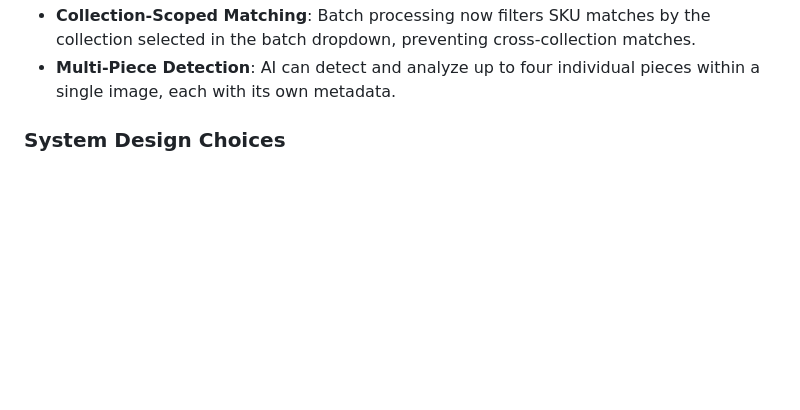
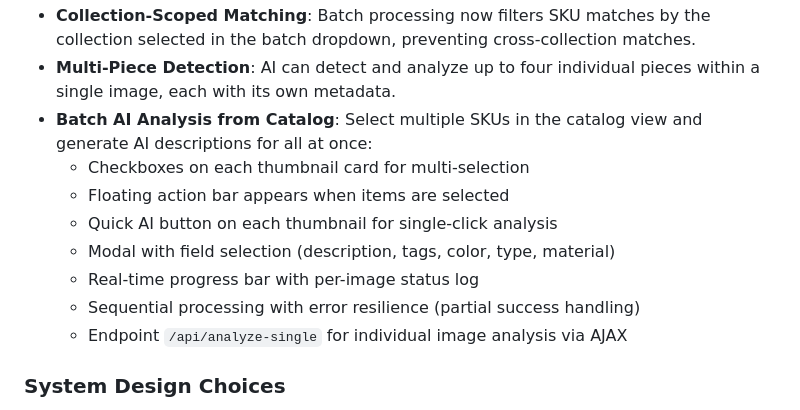
Before and after one commit to Ronaldmtt/Banco_Imagem_OAZ, a Markdown page: replit.md, the part around the change. GitHub-like rendering; blank space fills up the shorter version.

Commit message:
Add ability to generate AI descriptions for multiple selected images at once
Update replit.md to include new functionality for batch AI analysis from the catalog, detailing multi-selection, floating action bar, quick AI button, modal options, and progress logging.

Replit-Commit-Author: Agent
Replit-Commit-Session-Id: 879dccfa-2914-4a50-bb94-84efa9af2ba4
Replit-Commit-Checkpoint-Type: full_checkpoint
Replit-Commit-Event-Id: d23fd7e3-581e-4367-9108-78ef1830c490
Replit-Commit-Screenshot-Url: https://storage.googleapis.com/screenshot-production-us-central1/f8e27590-5a3c-442a-9e70-e5a30ac258d3/879dccfa-2914-4a50-bb94-84efa9af2ba4/bNdZ41A
Replit-Helium-Checkpoint-Created: true

```diff
--- a/replit.md
+++ b/replit.md
@@ -60,6 +60,14 @@ The application features a premium dark-mode UI with glassmorphism effects, desi
 -   **SKUs Sem Foto Report**: Dashboard card showing photography coverage by collection, with progress bars and detailed page listing pending SKUs with CSV export. Reports correctly consider collection scope - a SKU is only marked as "with photo" if there's an image in the SAME collection.
 -   **Collection-Scoped Matching**: Batch processing now filters SKU matches by the collection selected in the batch dropdown, preventing cross-collection matches.
 -   **Multi-Piece Detection**: AI can detect and analyze up to four individual pieces within a single image, each with its own metadata.
+-   **Batch AI Analysis from Catalog**: Select multiple SKUs in the catalog view and generate AI descriptions for all at once:
+    - Checkboxes on each thumbnail card for multi-selection
+    - Floating action bar appears when items are selected
+    - Quick AI button on each thumbnail for single-click analysis
+    - Modal with field selection (description, tags, color, type, material)
+    - Real-time progress bar with per-image status log
+    - Sequential processing with error resilience (partial success handling)
+    - Endpoint `/api/analyze-single` for individual image analysis via AJAX
 
 ### System Design Choices
 The application is designed for scalability and performance, particularly for handling large volumes of images and data. It leverages a PostgreSQL database with optimized indexes for efficient querying of millions of records. The use of Replit Object Storage ensures persistent, scalable cloud storage for images, accessible via a dedicated `/storage/<path>` route. The batch processing system employs `ThreadPoolExecutor` for parallel execution, and the application is configured for Autoscale deployment on Replit.
```
